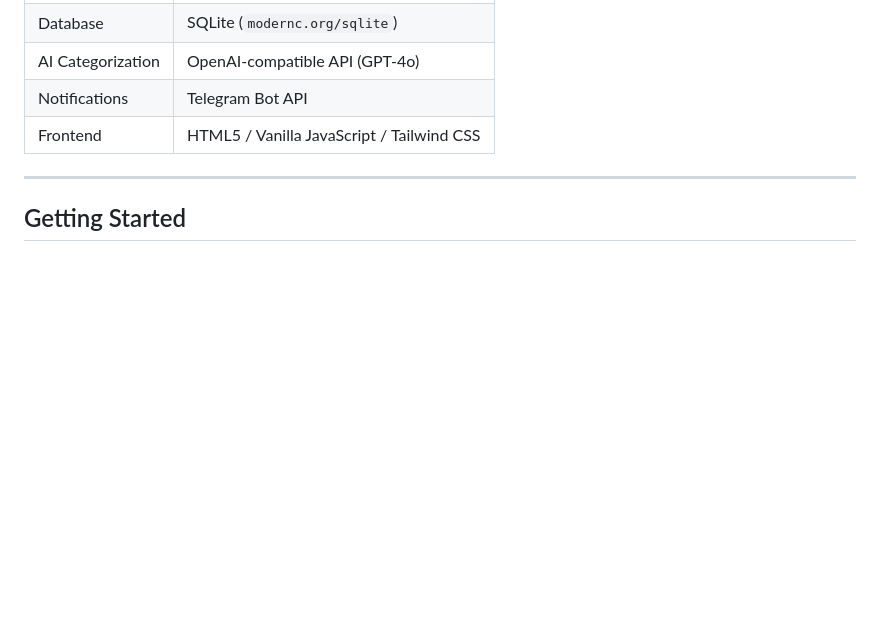
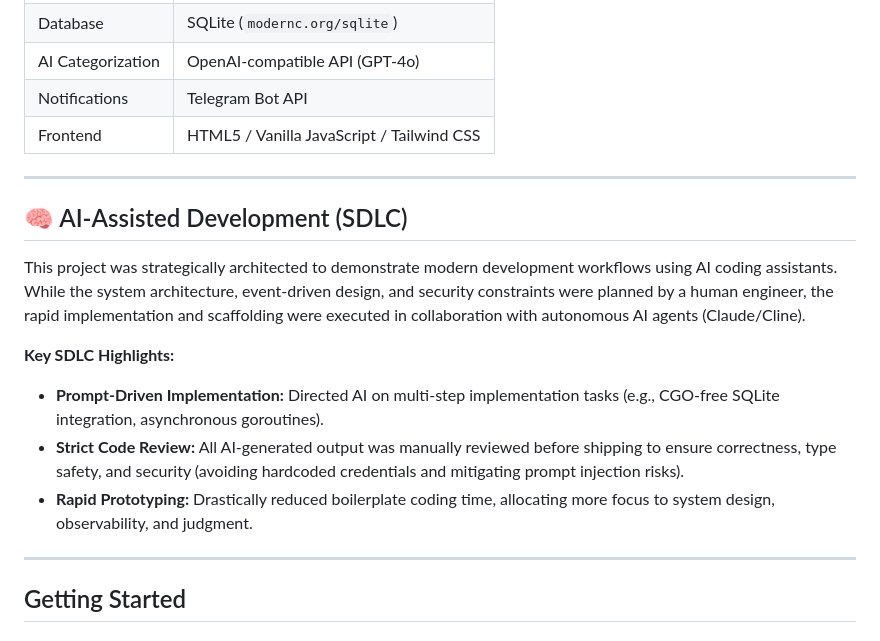
Before and after one commit to irgiaryanda/event-driven-crm-orchestrator, a Markdown page: README.md, the part around the change. Rendered like a GitHub page; blank space fills up the shorter version.

Commit message:
docs: add AI SDLC workflow section to README

```diff
--- a/README.md
+++ b/README.md
@@ -56,6 +56,18 @@ An AI-powered, event-driven webhook routing system built entirely in Go. This or
 | AI Categorization | OpenAI-compatible API (GPT-4o) |
 | Notifications | Telegram Bot API |
 | Frontend | HTML5 / Vanilla JavaScript / Tailwind CSS |
+
+---
+
+## 🧠 AI-Assisted Development (SDLC)
+
+This project was strategically architected to demonstrate modern development workflows using AI coding assistants. While the system architecture, event-driven design, and security constraints were planned by a human engineer, the rapid implementation and scaffolding were executed in collaboration with autonomous AI agents (Claude/Cline).
+
+**Key SDLC Highlights:**
+
+- **Prompt-Driven Implementation:** Directed AI on multi-step implementation tasks (e.g., CGO-free SQLite integration, asynchronous goroutines).
+- **Strict Code Review:** All AI-generated output was manually reviewed before shipping to ensure correctness, type safety, and security (avoiding hardcoded credentials and mitigating prompt injection risks).
+- **Rapid Prototyping:** Drastically reduced boilerplate coding time, allocating more focus to system design, observability, and judgment.
 
 ---
 
```
